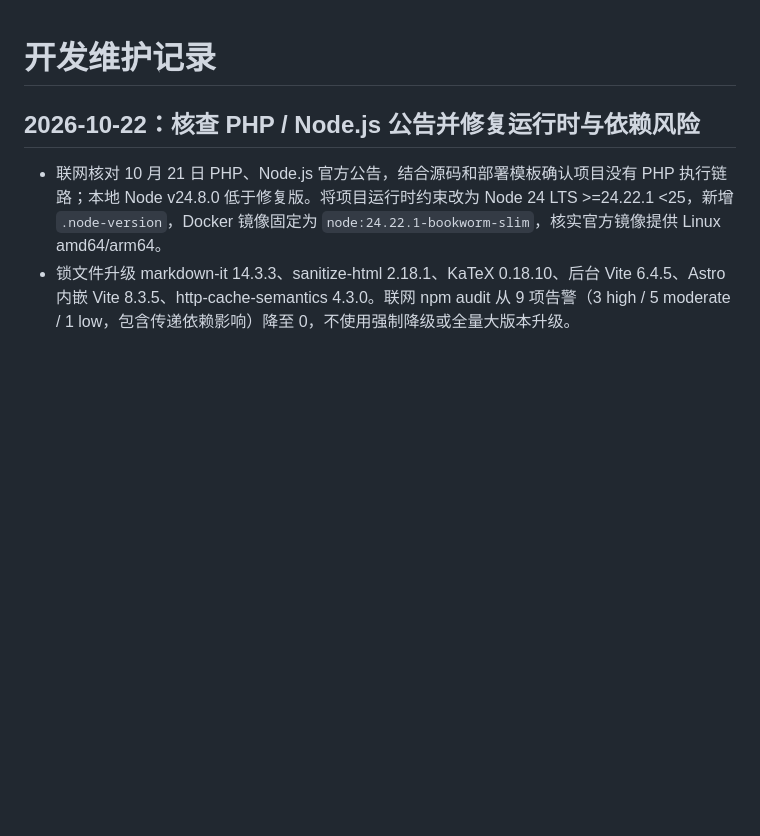
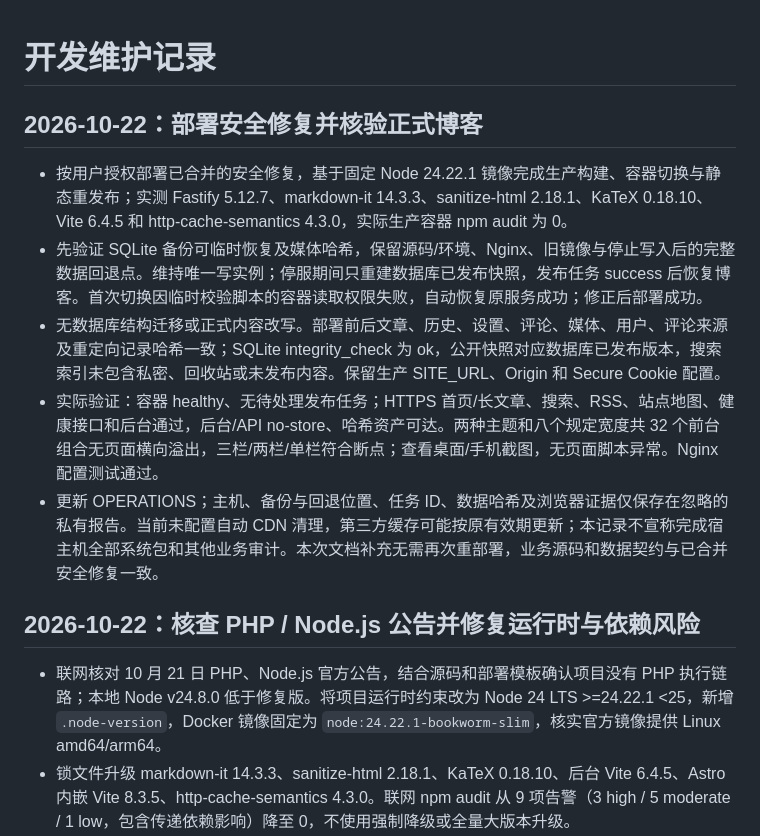
Before and after one commit to qumingla/undefim-lite-blog, a Markdown page: docs/CHANGELOG.md, the part around the change. Drawn GitHub-style; blank space fills up the shorter version.

Commit message:
docs(operations): record verified security deployment

```diff
--- a/docs/CHANGELOG.md
+++ b/docs/CHANGELOG.md
@@ -1,4 +1,12 @@
 # 开发维护记录
+
+## 2026-10-22：部署安全修复并核验正式博客
+
+- 按用户授权部署已合并的安全修复，基于固定 Node 24.22.1 镜像完成生产构建、容器切换与静态重发布；实测 Fastify 5.12.7、markdown-it 14.3.3、sanitize-html 2.18.1、KaTeX 0.18.10、Vite 6.4.5 和 http-cache-semantics 4.3.0，实际生产容器 npm audit 为 0。
+- 先验证 SQLite 备份可临时恢复及媒体哈希，保留源码/环境、Nginx、旧镜像与停止写入后的完整数据回退点。维持唯一写实例；停服期间只重建数据库已发布快照，发布任务 success 后恢复博客。首次切换因临时校验脚本的容器读取权限失败，自动恢复原服务成功；修正后部署成功。
+- 无数据库结构迁移或正式内容改写。部署前后文章、历史、设置、评论、媒体、用户、评论来源及重定向记录哈希一致；SQLite integrity_check 为 ok，公开快照对应数据库已发布版本，搜索索引未包含私密、回收站或未发布内容。保留生产 SITE_URL、Origin 和 Secure Cookie 配置。
+- 实际验证：容器 healthy、无待处理发布任务；HTTPS 首页/长文章、搜索、RSS、站点地图、健康接口和后台通过，后台/API no-store、哈希资产可达。两种主题和八个规定宽度共 32 个前台组合无页面横向溢出，三栏/两栏/单栏符合断点；查看桌面/手机截图，无页面脚本异常。Nginx 配置测试通过。
+- 更新 OPERATIONS；主机、备份与回退位置、任务 ID、数据哈希及浏览器证据仅保存在忽略的私有报告。当前未配置自动 CDN 清理，第三方缓存可能按原有效期更新；本记录不宣称完成宿主机全部系统包和其他业务审计。本次文档补充无需再次重部署，业务源码和数据契约与已合并安全修复一致。
 
 ## 2026-10-22：核查 PHP / Node.js 公告并修复运行时与依赖风险
 
```
Also changed, not shown: docs/OPERATIONS.md (+7 -1 lines).
